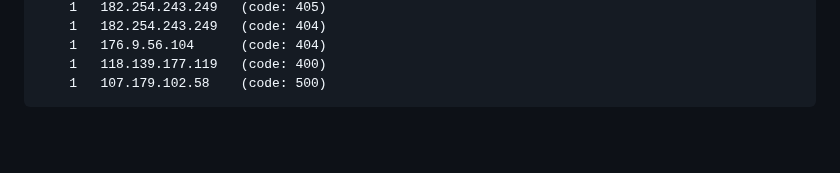
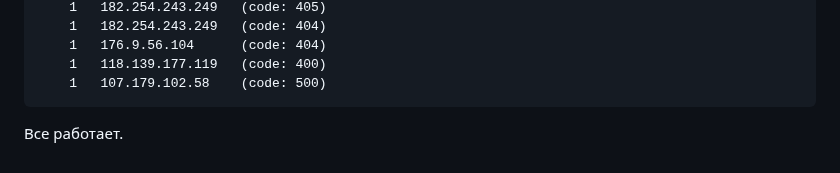
Before and after one commit to Nikolay-765/OTUS, a Markdown page: DZ-09/DZ-09.md, the part around the change. GitHub-like rendering; blank space fills up the shorter version.

````diff
--- a/DZ-09/DZ-09.md
+++ b/DZ-09/DZ-09.md
@@ -104,3 +104,4 @@ Statistics of server/client error with information on request sources that cause
 	1	118.139.177.119	  (code: 400)
 	1	107.179.102.58	  (code: 500)
 ```
+Все работает.
````
